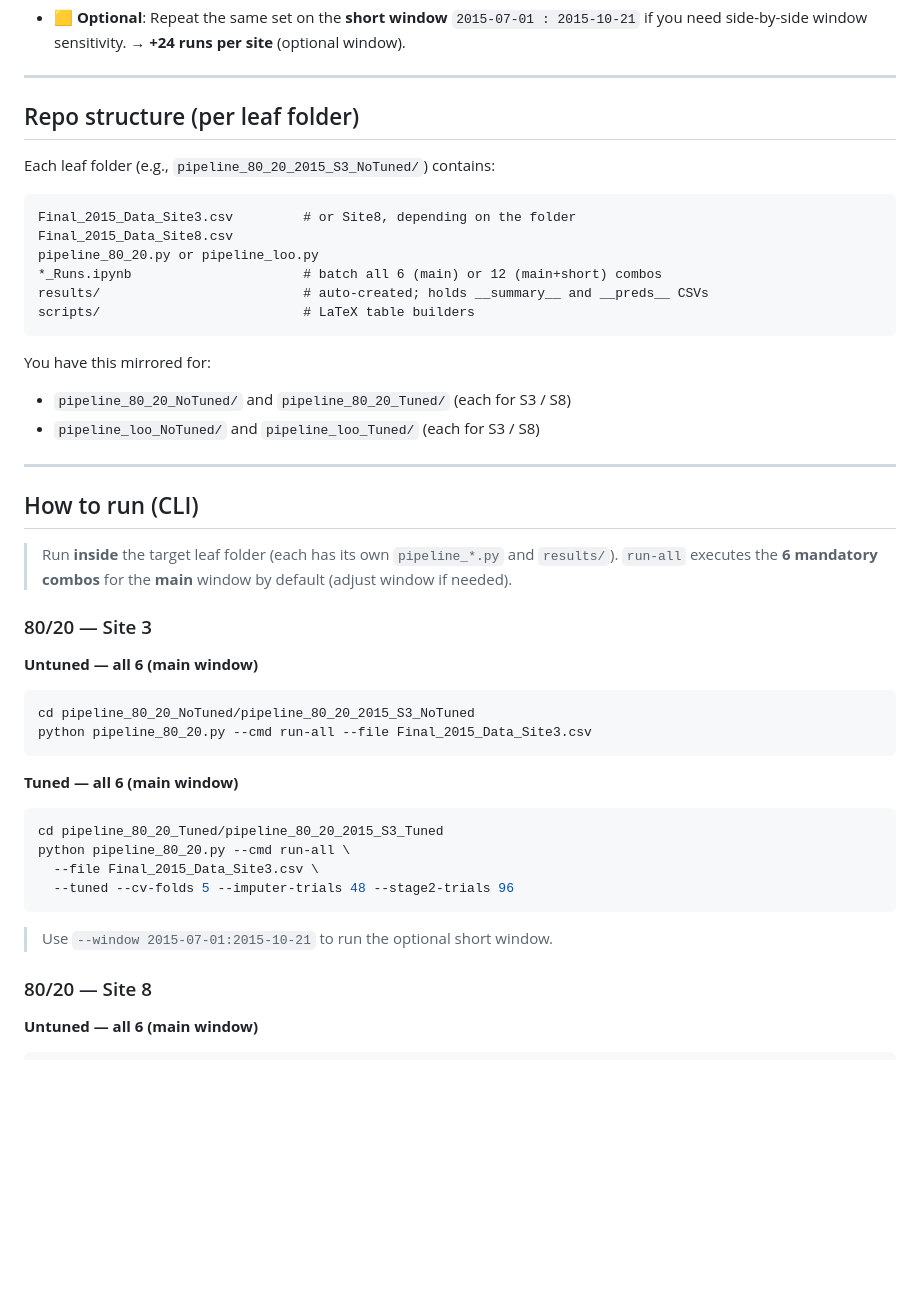
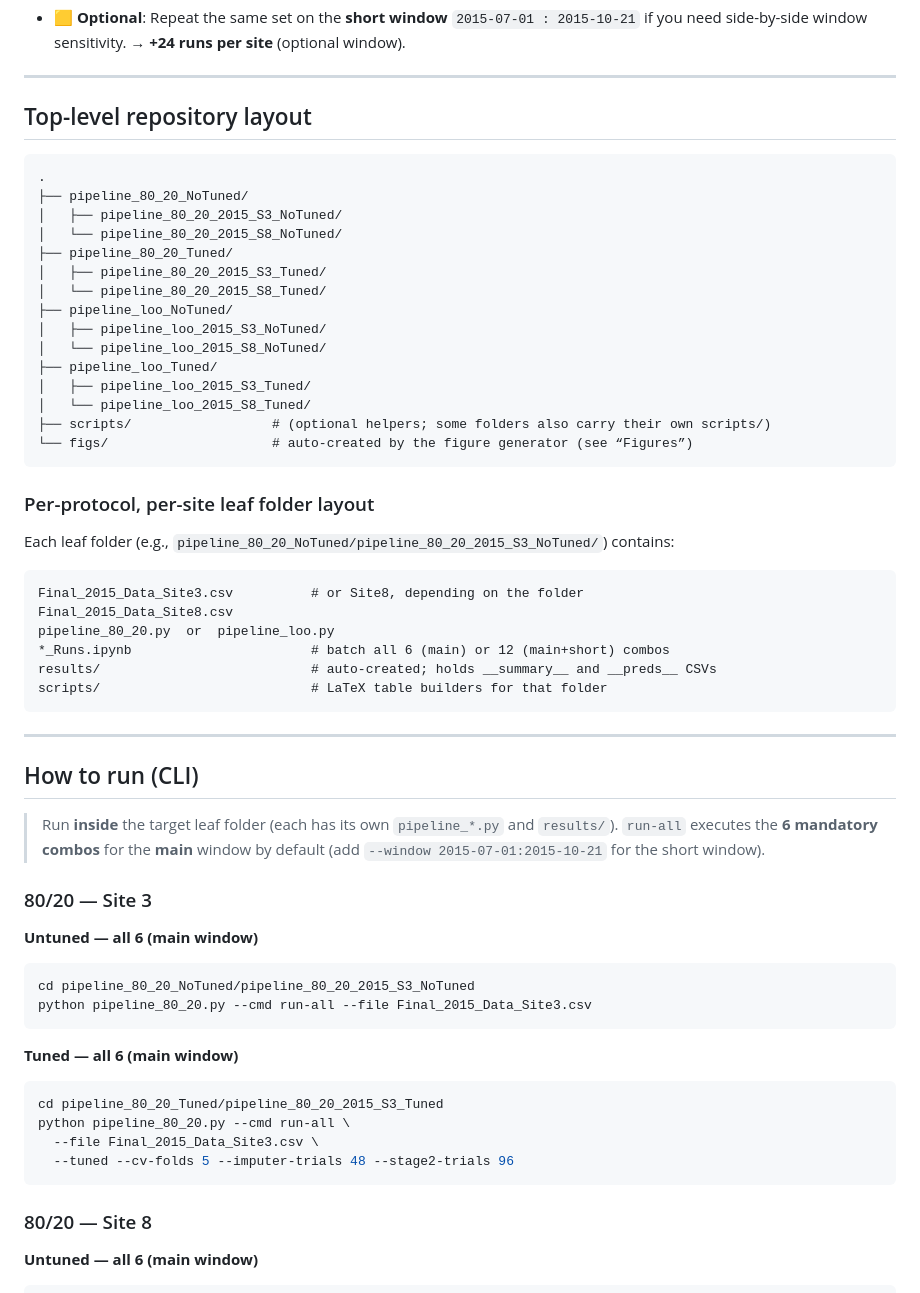
Before and after one commit to mrpradum/Two_Stage_Pipeline_Missing_Data_Thesis, a Markdown page: README.md, the part around one of its changes. Drawn GitHub-style; blank space fills up the shorter version.

````diff
--- a/README.md
+++ b/README.md
@@ -94,30 +94,45 @@ Per *window*, the **Lag × Zero** pairs are the 6 canonical settings:
 
 ---
 
-## Repo structure (per leaf folder)
-
-Each leaf folder (e.g., `pipeline_80_20_2015_S3_NoTuned/`) contains:
+## Top-level repository layout
 
 ```
-Final_2015_Data_Site3.csv         # or Site8, depending on the folder
-Final_2015_Data_Site8.csv
-pipeline_80_20.py or pipeline_loo.py
-*_Runs.ipynb                      # batch all 6 (main) or 12 (main+short) combos
-results/                          # auto-created; holds __summary__ and __preds__ CSVs
-scripts/                          # LaTeX table builders
+.
+├── pipeline_80_20_NoTuned/
+│   ├── pipeline_80_20_2015_S3_NoTuned/
+│   └── pipeline_80_20_2015_S8_NoTuned/
+├── pipeline_80_20_Tuned/
+│   ├── pipeline_80_20_2015_S3_Tuned/
+│   └── pipeline_80_20_2015_S8_Tuned/
+├── pipeline_loo_NoTuned/
+│   ├── pipeline_loo_2015_S3_NoTuned/
+│   └── pipeline_loo_2015_S8_NoTuned/
+├── pipeline_loo_Tuned/
+│   ├── pipeline_loo_2015_S3_Tuned/
+│   └── pipeline_loo_2015_S8_Tuned/
+├── scripts/                  # (optional helpers; some folders also carry their own scripts/)
+└── figs/                     # auto-created by the figure generator (see “Figures”)
 ```
 
-You have this mirrored for:
+### Per-protocol, per-site leaf folder layout
 
-* `pipeline_80_20_NoTuned/` and `pipeline_80_20_Tuned/` (each for S3 / S8)
-* `pipeline_loo_NoTuned/` and `pipeline_loo_Tuned/` (each for S3 / S8)
+Each leaf folder (e.g., `pipeline_80_20_NoTuned/pipeline_80_20_2015_S3_NoTuned/`) contains:
+
+```
+Final_2015_Data_Site3.csv          # or Site8, depending on the folder
+Final_2015_Data_Site8.csv
+pipeline_80_20.py  or  pipeline_loo.py
+*_Runs.ipynb                       # batch all 6 (main) or 12 (main+short) combos
+results/                           # auto-created; holds __summary__ and __preds__ CSVs
+scripts/                           # LaTeX table builders for that folder
+```
 
 ---
 
 ## How to run (CLI)
 
 > Run **inside** the target leaf folder (each has its own `pipeline_*.py` and `results/`).
-> `run-all` executes the **6 mandatory combos** for the **main** window by default (adjust window if needed).
+> `run-all` executes the **6 mandatory combos** for the **main** window by default (add `--window 2015-07-01:2015-10-21` for the short window).
 
 ### 80/20 — Site 3
 
@@ -136,8 +151,6 @@ python pipeline_80_20.py --cmd run-all \
   --file Final_2015_Data_Site3.csv \
   --tuned --cv-folds 5 --imputer-trials 48 --stage2-trials 96
 ```
-
-> Use `--window 2015-07-01:2015-10-21` to run the optional short window.
 
 ### 80/20 — Site 8
 
````
Also changed, not shown: other parts of README.md (+76 -28 lines).
